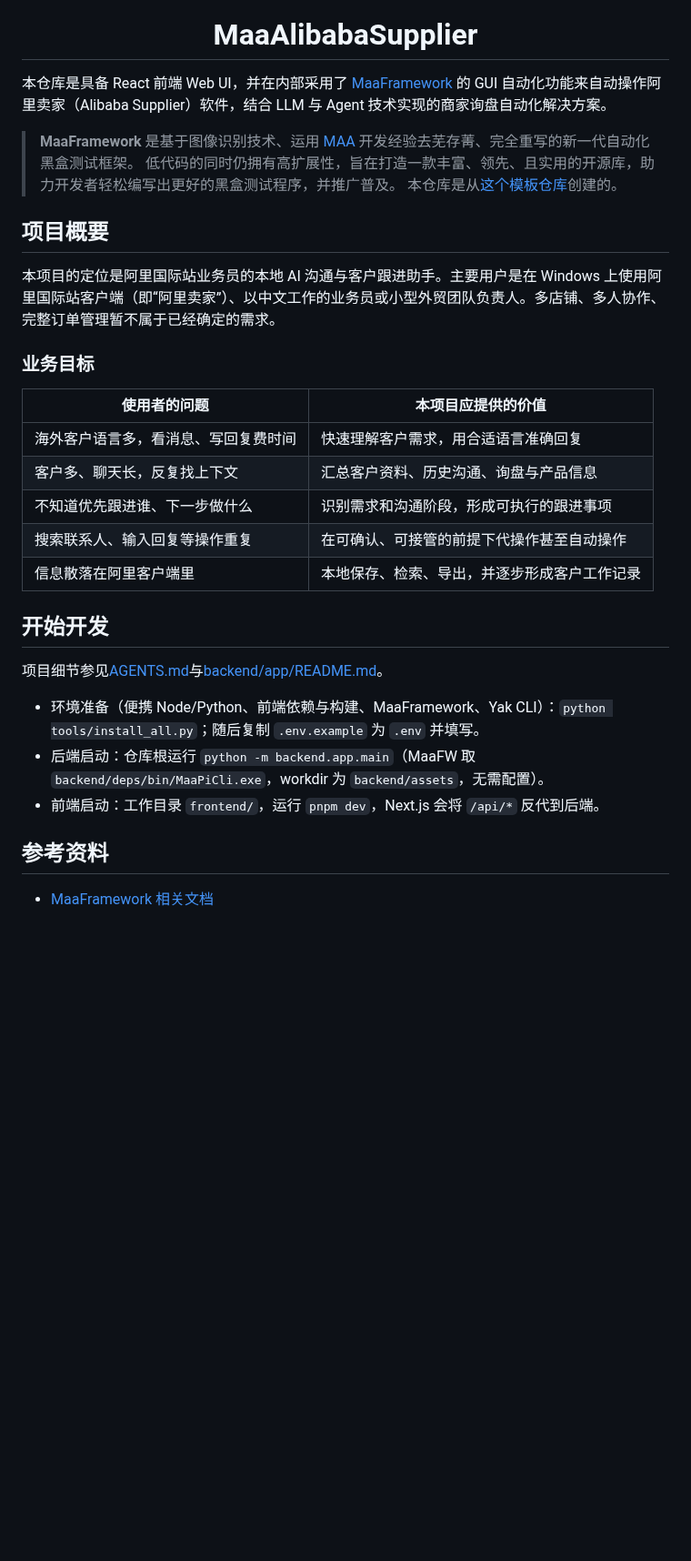
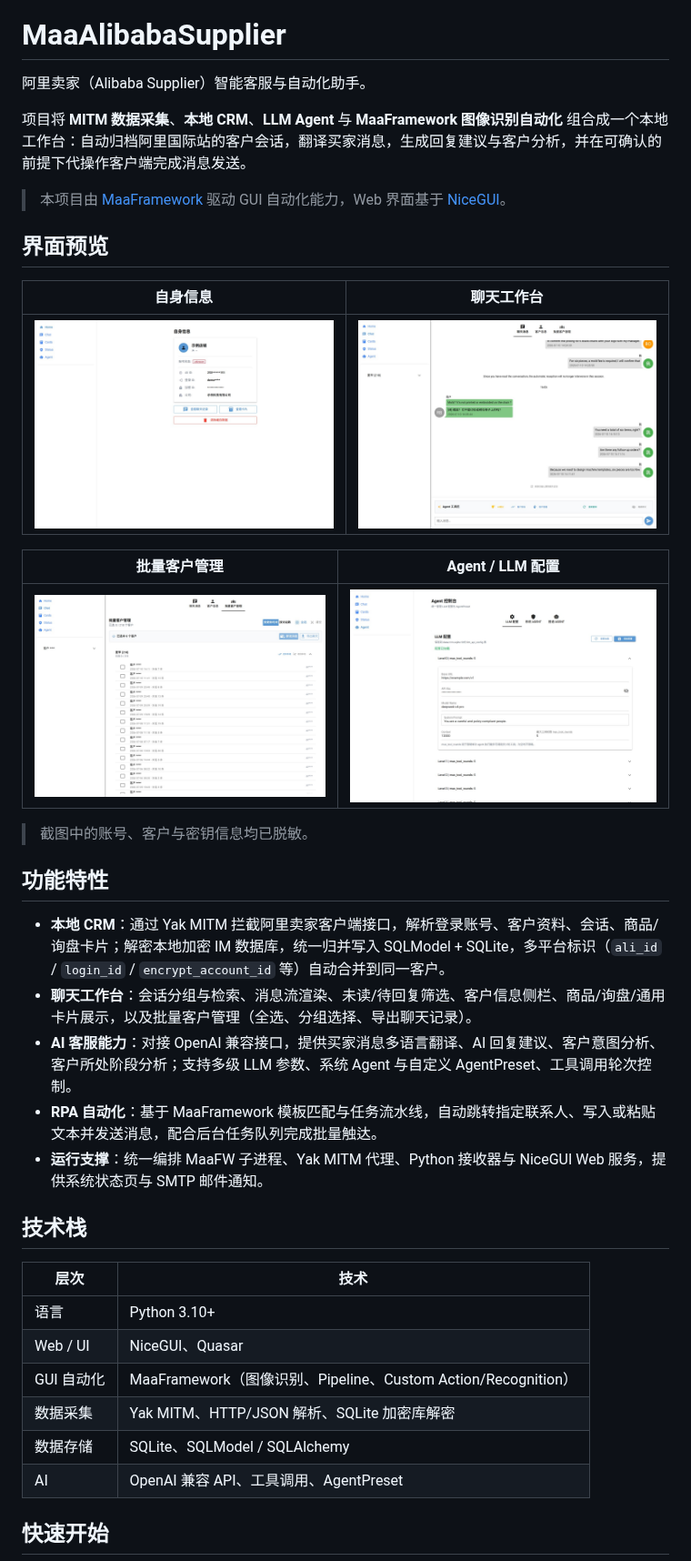
Before and after one commit to EgooAI/MaaAlibabaSupplier, a Markdown page: README.md, the part around one of its changes. Shown at 91% size. Drawn GitHub-style; pictures changed too: docs/screenshots/01-home.jpg (added), docs/screenshots/02-chat.jpg (added), docs/screenshots/03-batch.jpg (added); blank space fills up the shorter version.

Commit message:
docs: 更新项目 README
- 补充项目介绍、功能特性、技术栈与界面截图
- 更新安装、启动与配置说明

Co-Authored-By: Claude Code <noreply@anthropic.com>

```diff
--- a/README.md
+++ b/README.md
@@ -8,36 +1,41 @@
 # MaaAlibabaSupplier
 
-</div>
+阿里卖家（Alibaba Supplier）智能客服与自动化助手。
 
-本仓库是具备 React 前端 Web UI，并在内部采用了 [MaaFramework](https://github.com/MaaXYZ/MaaFramework) 的 GUI 自动化功能来自动操作阿里卖家（Alibaba Supplier）软件，结合 LLM 与 Agent 技术实现的商家询盘自动化解决方案。
+项目将 **MITM 数据采集**、**本地 CRM**、**LLM Agent** 与 **MaaFramework 图像识别自动化** 组合成一个本地工作台：自动归档阿里国际站的客户会话，翻译买家消息，生成回复建议与客户分析，并在可确认的前提下代操作客户端完成消息发送。
 
-> **MaaFramework** 是基于图像识别技术、运用 [MAA](https://github.com/MaaAssistantArknights/MaaAssistantArknights) 开发经验去芜存菁、完全重写的新一代自动化黑盒测试框架。
-> 低代码的同时仍拥有高扩展性，旨在打造一款丰富、领先、且实用的开源库，助力开发者轻松编写出更好的黑盒测试程序，并推广普及。
-> 本仓库是从[这个模板仓库](https://github.com/MaaXYZ/MaaPracticeBoilerplate)创建的。
+> 本项目由 [MaaFramework](https://github.com/MaaXYZ/MaaFramework) 驱动 GUI 自动化能力，Web 界面基于 [NiceGUI](https://nicegui.io/)。
 
-## 项目概要
+## 界面预览
 
-本项目的定位是阿里国际站业务员的本地 AI 沟通与客户跟进助手。主要用户是在 Windows 上使用阿里国际站客户端（即“阿里卖家”）、以中文工作的业务员或小型外贸团队负责人。多店铺、多人协作、完整订单管理暂不属于已经确定的需求。
+| 自身信息 | 聊天工作台 |
+| --- | --- |
+| ![自身信息](docs/screenshots/01-home.jpg) | ![聊天工作台](docs/screenshots/02-chat.jpg) |
 
-### 业务目标
+| 批量客户管理 | Agent / LLM 配置 |
+| --- | --- |
+| ![批量客户管理](docs/screenshots/03-batch.jpg) | ![Agent 配置](docs/screenshots/04-agent.jpg) |
 
-| 使用者的问题 | 本项目应提供的价值 |
-|---|---|
-| 海外客户语言多，看消息、写回复费时间 | 快速理解客户需求，用合适语言准确回复 |
-| 客户多、聊天长，反复找上下文 | 汇总客户资料、历史沟通、询盘与产品信息 |
-| 不知道优先跟进谁、下一步做什么 | 识别需求和沟通阶段，形成可执行的跟进事项 |
-| 搜索联系人、输入回复等操作重复 | 在可确认、可接管的前提下代操作甚至自动操作 |
-| 信息散落在阿里客户端里 | 本地保存、检索、导出，并逐步形成客户工作记录 |
+> 截图中的账号、客户与密钥信息均已脱敏。
 
-## 开始开发
+## 功能特性
 
-项目细节参见[AGENTS.md](./AGENTS.md)与[backend/app/README.md](./backend/app/README.md)。
+- **本地 CRM**：通过 Yak MITM 拦截阿里卖家客户端接口，解析登录账号、客户资料、会话、商品/询盘卡片；解密本地加密 IM 数据库，统一归并写入 SQLModel + SQLite，多平台标识（`ali_id` / `login_id` / `encrypt_account_id` 等）自动合并到同一客户。
+- **聊天工作台**：会话分组与检索、消息流渲染、未读/待回复筛选、客户信息侧栏、商品/询盘/通用卡片展示，以及批量客户管理（全选、分组选择、导出聊天记录）。
+- **AI 客服能力**：对接 OpenAI 兼容接口，提供买家消息多语言翻译、AI 回复建议、客户意图分析、客户所处阶段分析；支持多级 LLM 参数、系统 Agent 与自定义 AgentPreset、工具调用轮次控制。
+- **RPA 自动化**：基于 MaaFramework 模板匹配与任务流水线，自动跳转指定联系人、写入或粘贴文本并发送消息，配合后台任务队列完成批量触达。
+- **运行支撑**：统一编排 MaaFW 子进程、Yak MITM 代理、Python 接收器与 NiceGUI Web 服务，提供系统状态页与 SMTP 邮件通知。
 
-- 环境准备（便携 Node/Python、前端依赖与构建、MaaFramework、Yak CLI）：`python tools/install_all.py`；随后复制 `.env.example` 为 `.env` 并填写。
-- 后端启动：仓库根运行 `python -m backend.app.main`（MaaFW 取 `backend/deps/bin/MaaPiCli.exe`，workdir 为 `backend/assets`，无需配置）。
-- 前端启动：工作目录 `frontend/`，运行 `pnpm dev`，Next.js 会将 `/api/*` 反代到后端。
+## 技术栈
 
-## 参考资料
+| 层次 | 技术 |
+| --- | --- |
+| 语言 | Python 3.10+ |
+| Web / UI | NiceGUI、Quasar |
+| GUI 自动化 | MaaFramework（图像识别、Pipeline、Custom Action/Recognition） |
+| 数据采集 | Yak MITM、HTTP/JSON 解析、SQLite 加密库解密 |
+| 数据存储 | SQLite、SQLModel / SQLAlchemy |
+| AI | OpenAI 兼容 API、工具调用、AgentPreset |
 
-- [MaaFramework 相关文档](https://maafw.com/docs/1.1-QuickStarted)
+## 快速开始
 
```
Also changed, not shown: other parts of README.md (+80 -9 lines).
